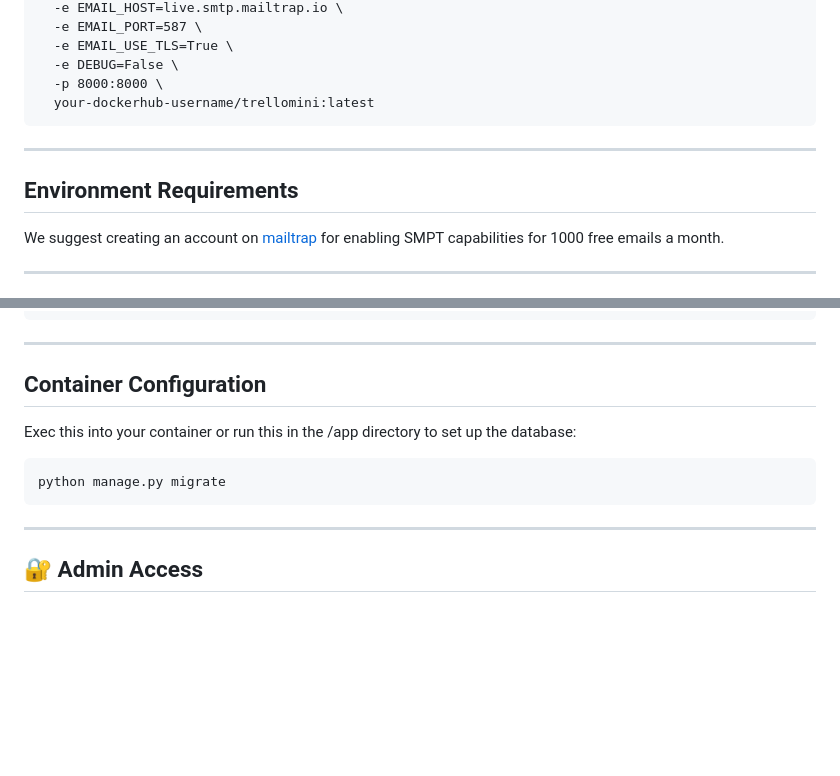
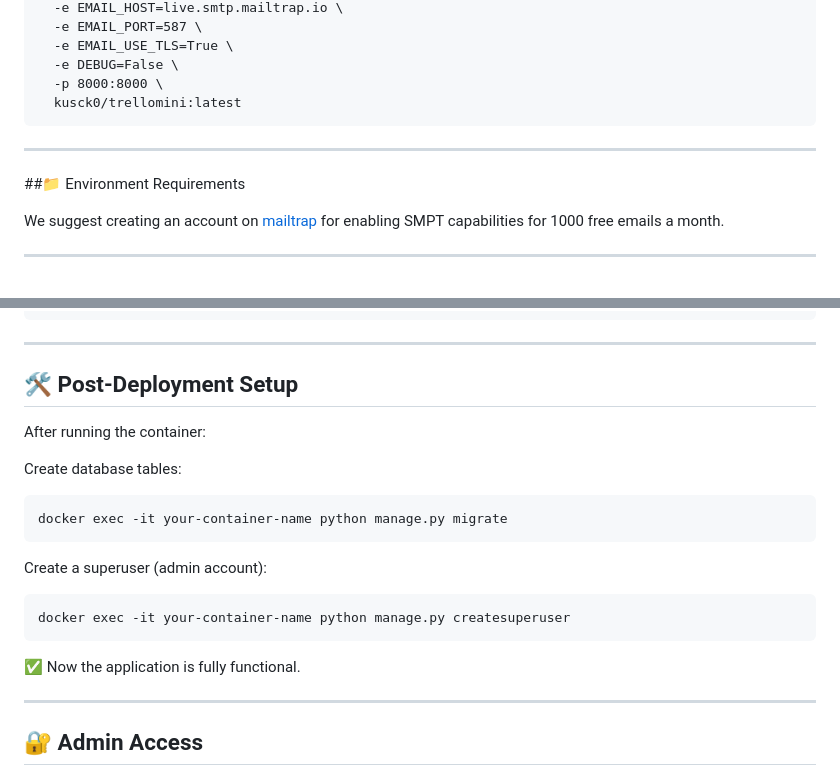
Before and after one commit to Kuscko/trellomini, a Markdown page: README.md, 2 parts joined by grey strips. GitHub-like rendering; blank space fills up the shorter version.

Commit message:
Update README.md
Updated the look of the readme, again.

````diff
--- a/README.md
+++ b/README.md
@@ -94,12 +94,12 @@ docker run \
   -e EMAIL_USE_TLS=True \
   -e DEBUG=False \
   -p 8000:8000 \
-  your-dockerhub-username/trellomini:latest
+  kusck0/trellomini:latest
 ```
 
 ---
 
-## Environment Requirements
+##📁 Environment Requirements
 
 We suggest creating an account on [mailtrap](https://mailtrap.io) for enabling SMPT capabilities for 1000 free emails a month.
 
@@ -123,12 +123,21 @@ DEBUG=False
 
 ---
 
-## Container Configuration
-Exec this into your container or run this in the /app directory to set up the database:
+## 🛠️ Post-Deployment Setup
+After running the container:
+
+Create database tables:
 
 ```
-python manage.py migrate
+docker exec -it your-container-name python manage.py migrate
 ```
+
+Create a superuser (admin account):
+```
+docker exec -it your-container-name python manage.py createsuperuser
+```
+
+✅ Now the application is fully functional.
 
 ---
 
````
Also changed, not shown: other parts of README.md (+1 -1 lines).
